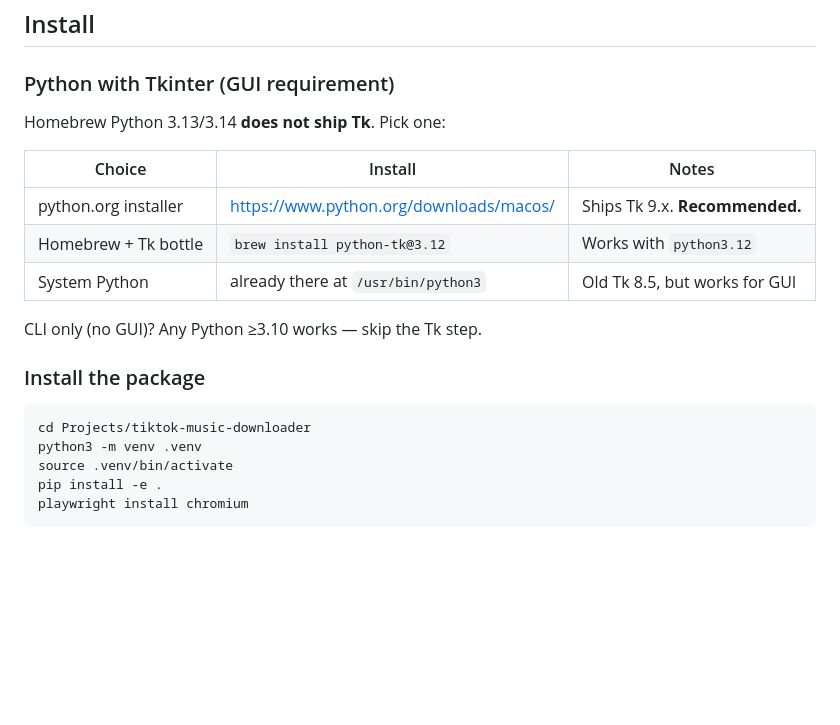
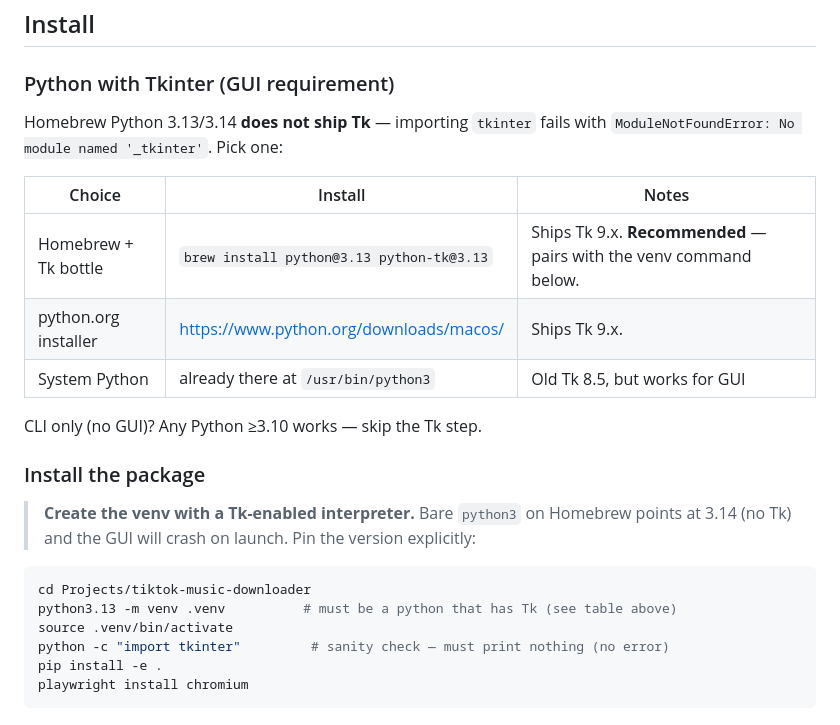
Before and after one commit to namhd-SG/video-download, a Markdown page: README.md, the part around the change. Drawn GitHub-style; blank space fills up the shorter version.

Commit message:
docs: pin python3.13 for GUI venv to avoid missing Tk on python@3.14

````diff
--- a/README.md
+++ b/README.md
@@ -29,22 +29,28 @@ Two entry points:
 
 ### Python with Tkinter (GUI requirement)
 
-Homebrew Python 3.13/3.14 **does not ship Tk**. Pick one:
+Homebrew Python 3.13/3.14 **does not ship Tk** — importing `tkinter` fails
+with `ModuleNotFoundError: No module named '_tkinter'`. Pick one:
 
 | Choice | Install | Notes |
 |--------|---------|-------|
-| python.org installer | https://www.python.org/downloads/macos/ | Ships Tk 9.x. **Recommended.** |
-| Homebrew + Tk bottle | `brew install python-tk@3.12` | Works with `python3.12` |
+| Homebrew + Tk bottle | `brew install python@3.13 python-tk@3.13` | Ships Tk 9.x. **Recommended** — pairs with the venv command below. |
+| python.org installer | https://www.python.org/downloads/macos/ | Ships Tk 9.x. |
 | System Python | already there at `/usr/bin/python3` | Old Tk 8.5, but works for GUI |
 
 CLI only (no GUI)? Any Python ≥3.10 works — skip the Tk step.
 
 ### Install the package
 
+> **Create the venv with a Tk-enabled interpreter.** Bare `python3` on
+> Homebrew points at 3.14 (no Tk) and the GUI will crash on launch. Pin the
+> version explicitly:
+
 ```bash
 cd Projects/tiktok-music-downloader
-python3 -m venv .venv
+python3.13 -m venv .venv          # must be a python that has Tk (see table above)
 source .venv/bin/activate
+python -c "import tkinter"         # sanity check — must print nothing (no error)
 pip install -e .
 playwright install chromium
 ```
````
